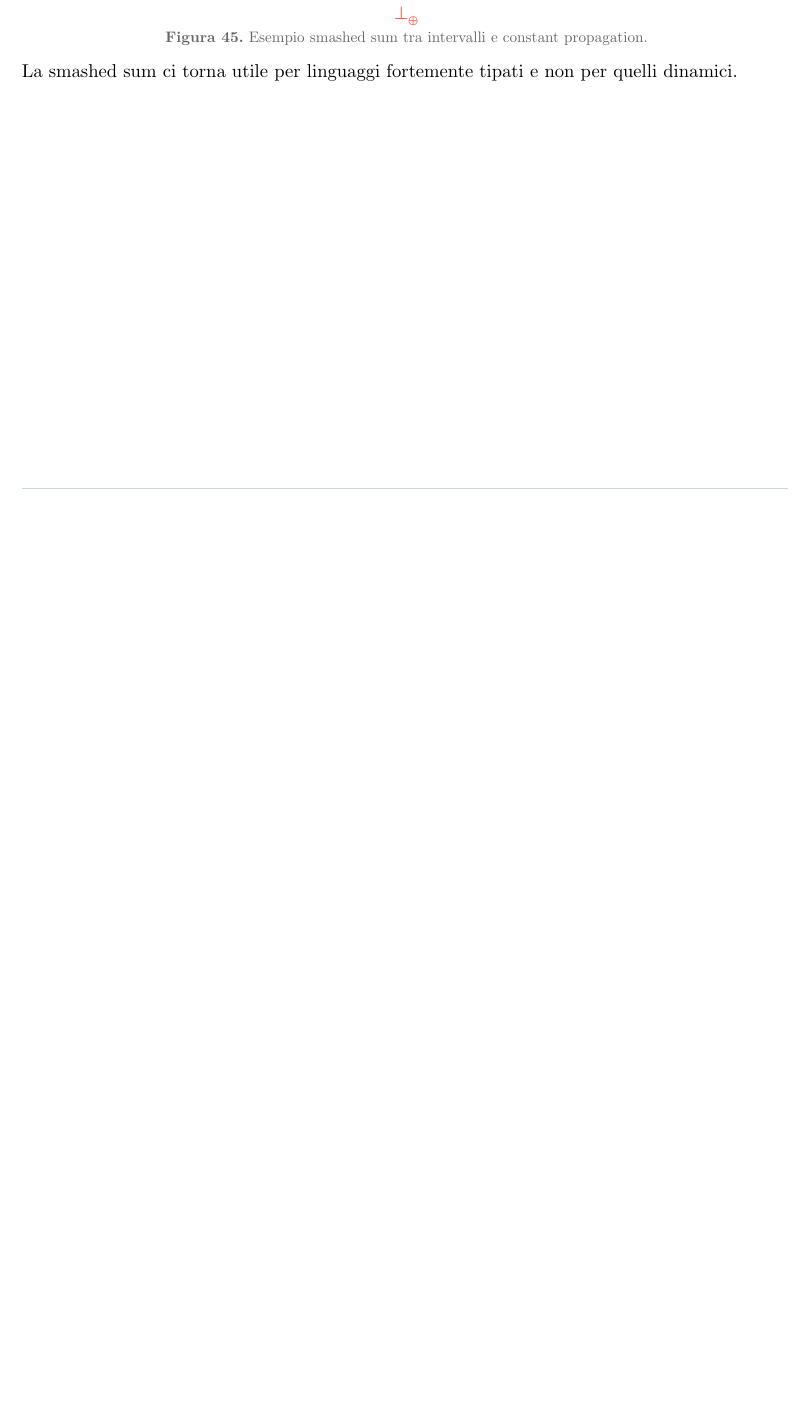
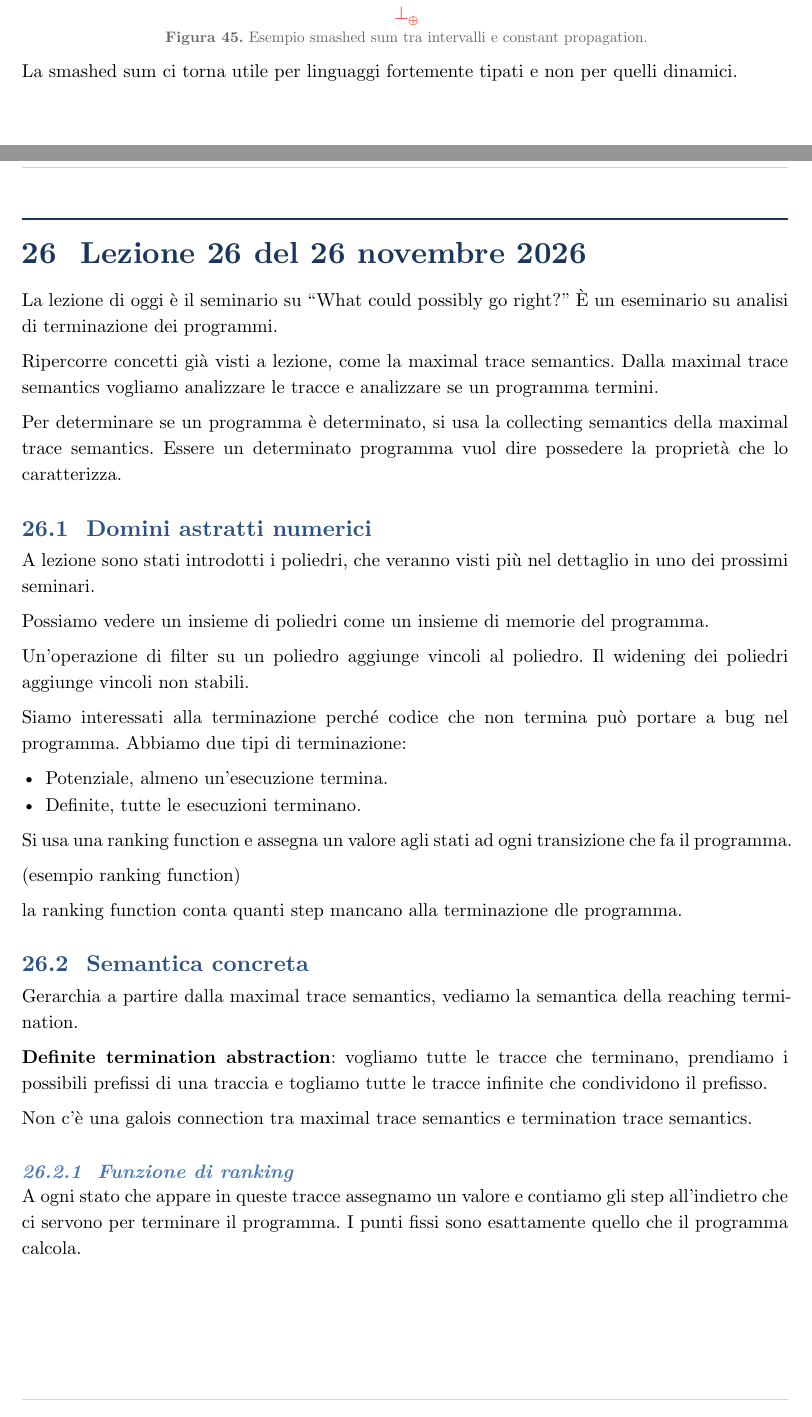
Before and after one commit to GiuseppeDiBlasi/AppuntiUniprLMCS, a Typst document (SAandSV/pdf_corso/main.typ, which reads SAandSV/pdf_corso/lezione26.typ): part of page 126 of 127 before the commit and two parts of pages 126 and 127 of 129 after it, the two joined at a grey line, cut so that both start at the same text, the shorter picture padded with empty space. The pictures show the PDF file SAandSV/pdf_corso/main.pdf that the author committed with the source.

Commit message:
SAandSV: finita lezione 26

```diff
--- /dev/null
+++ b/SAandSV/pdf_corso/lezione26.typ
@@ -0,0 +7,48 @@
+= Lezione 26 del 26 novembre 2026
+
+La lezione di oggi è il seminario su 'What could possibly go right?'
+È un eseminario su analisi di terminazione dei programmi.
+
+Ripercorre concetti già visti a lezione, come la maximal trace semantics. Dalla maximal trace semantics vogliamo analizzare le tracce e analizzare se un programma termini.
+
+Per determinare se un programma è determinato, si usa la collecting semantics della maximal trace semantics.
+Essere un determinato programma vuol dire possedere la proprietà che lo caratterizza.
+
+== Domini astratti numerici
+
+A lezione sono stati introdotti i poliedri, che veranno visti più nel dettaglio in uno dei prossimi seminari.
+
+Possiamo vedere un insieme di poliedri come un insieme di memorie del programma.
+
+Un'operazione di filter su un poliedro aggiunge vincoli al poliedro.
+Il widening dei poliedri aggiunge vincoli non stabili.
+
+Siamo interessati alla terminazione perché codice che non termina può portare a bug nel programma.
+Abbiamo due tipi di terminazione:
+
+- Potenziale, almeno un'esecuzione termina.
+- Definite, tutte le esecuzioni terminano.
+
+Si usa una ranking function e assegna un valore agli stati ad ogni transizione che fa il programma.
+
+(esempio ranking function)
+
+la ranking function conta quanti step mancano alla terminazione dle programma.
+
+== Semantica concreta
+
+Gerarchia a partire dalla maximal trace semantics, vediamo la semantica della reaching termination.
+
+*Definite termination abstraction*: vogliamo tutte le tracce che terminano,
+prendiamo i possibili prefissi di una traccia e togliamo tutte le tracce infinite che condividono il prefisso.
+
+Non c'è una galois connection tra maximal trace semantics e termination trace semantics.
+
+=== Funzione di ranking
+
+A ogni stato che appare in queste tracce assegnamo un valore e contiamo gli step all'indietro che ci servono per terminare il programma.
+I punti fissi sono esattamente quello che il programma calcola.
+
+== Widening
+
+Il widening deve predirre una ranking function valida, le predizioni potrebbero essere unsound. possono essere sotto approssimazioni o sovrapprossimazioni.
```
Also changed, not shown: SAandSV/pdf_corso/main.typ (+2 -0 lines), SAandSV/pdf_corso/main.pdf, SAandSV/pdf_corso/lezione26.typ (6 more changed lines).
